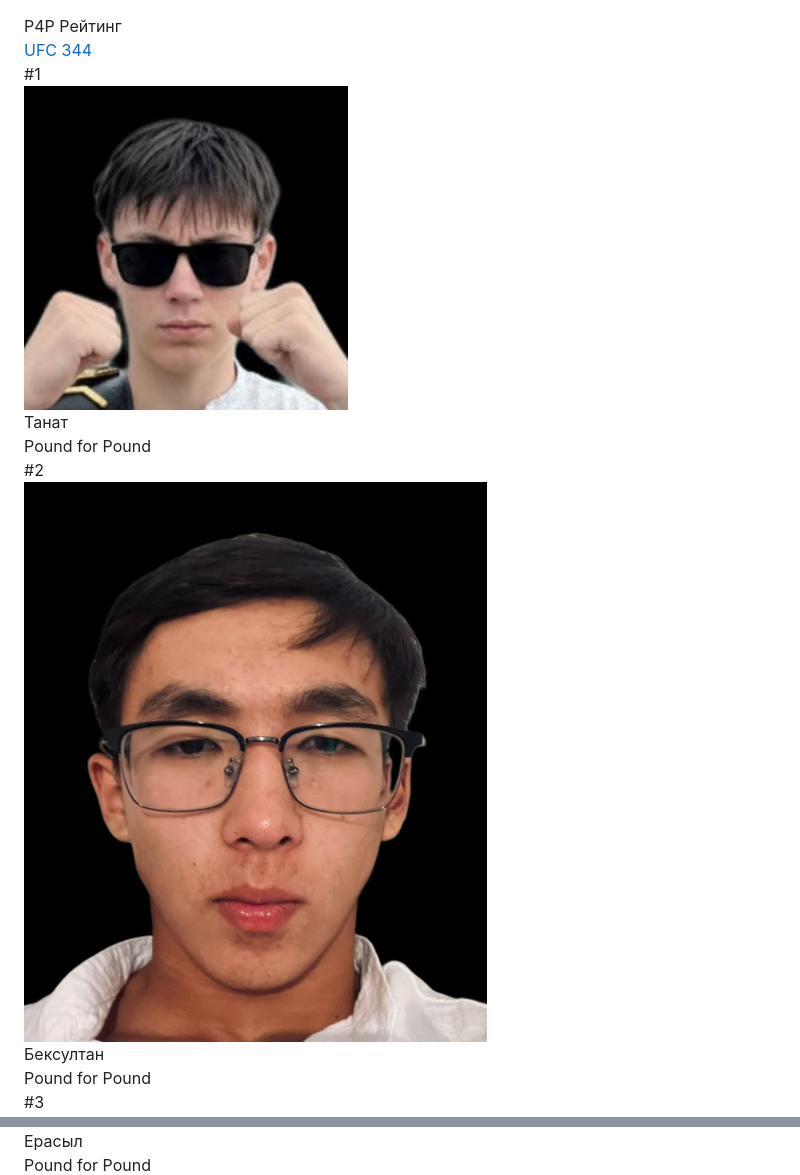
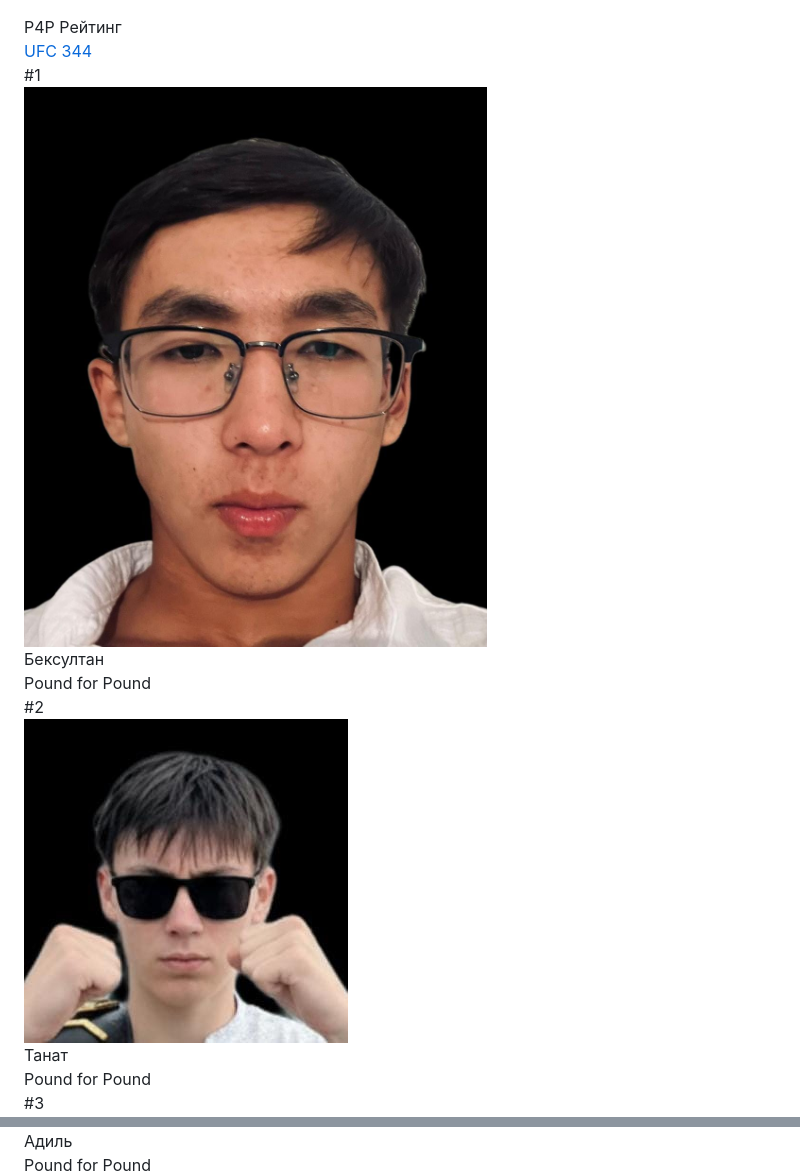
Before and after one commit to AlishkaNepo/P4P, a Markdown page: README.md, 2 parts joined by grey strips. GitHub-like rendering.

```diff
--- a/README.md
+++ b/README.md
@@ -135,18 +135,18 @@
 
   <div class="fighter-card">
     <div class="rank">#1</div>
-    <div class="photo"><img src="tomi.jpg" alt="Танат"></div>
+    <div class="photo"><img src="beka2.jpg" alt="Бексултан"></div>
     <div class="info">
-      <div class="name">Танат</div>
+      <div class="name">Бексултан</div>
       <div class="subtitle">Pound for Pound</div>
     </div>
   </div>
 
   <div class="fighter-card">
     <div class="rank">#2</div>
-    <div class="photo"><img src="beka2.jpg" alt="Бексултан"></div>
+    <div class="photo"><img src="tomi.jpg" alt="Танат"></div>
     <div class="info">
-      <div class="name">Бексултан</div>
+      <div class="name">Танат</div>
       <div class="subtitle">Pound for Pound</div>
     </div>
   </div>
@@ -184,8 +184,8 @@
     <div class="info">
-      <div class="name">Ерасыл</div>
+      <div class="name">Адиль</div>
       <div class="subtitle">Pound for Pound</div>
     </div>
   </div>
 
-  <div class="fighter-card">
+   <div class="fighter-card">
     <div class="rank">#7</div>
```
Also changed, not shown: other parts of README.md (+37 -10 lines).
